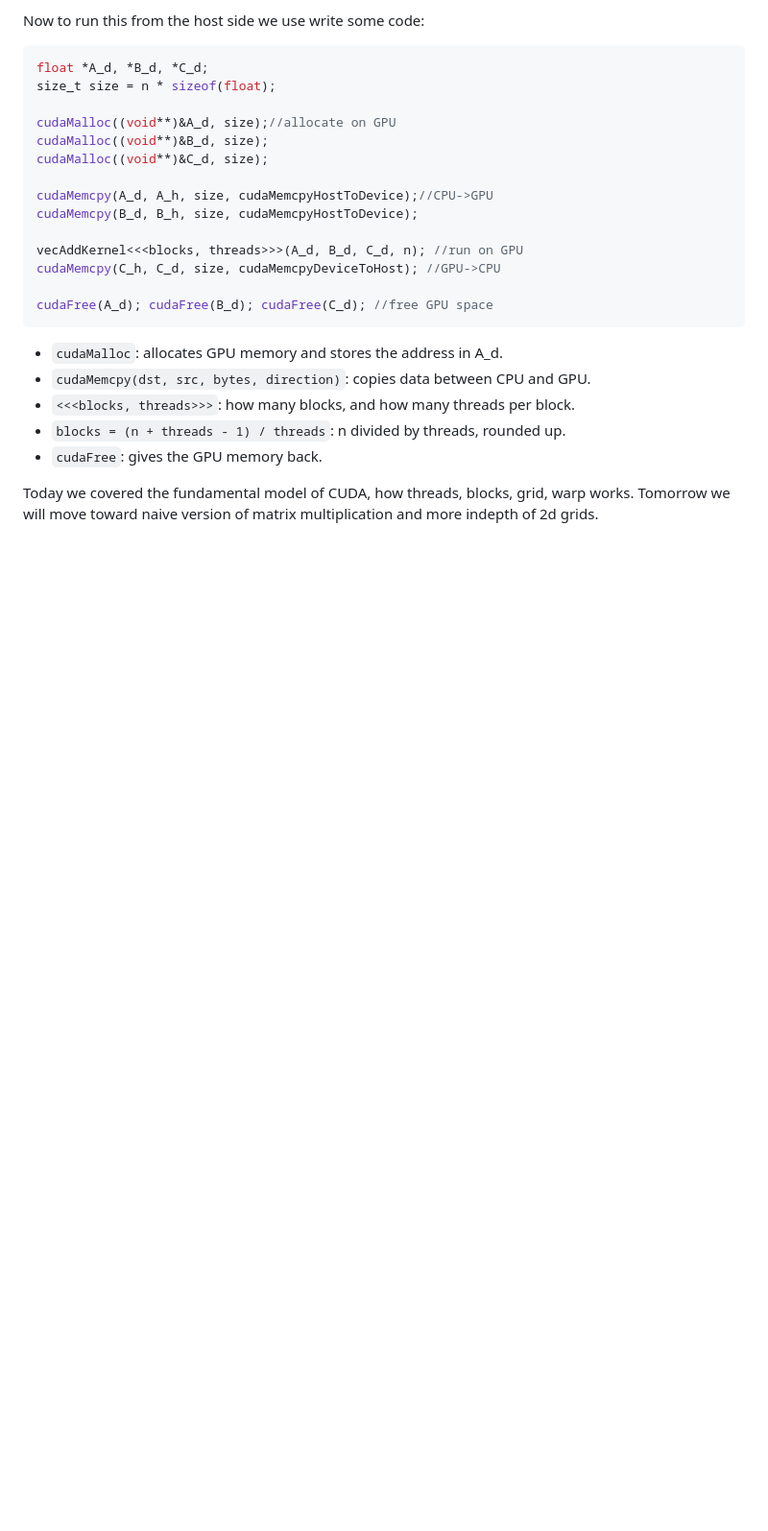
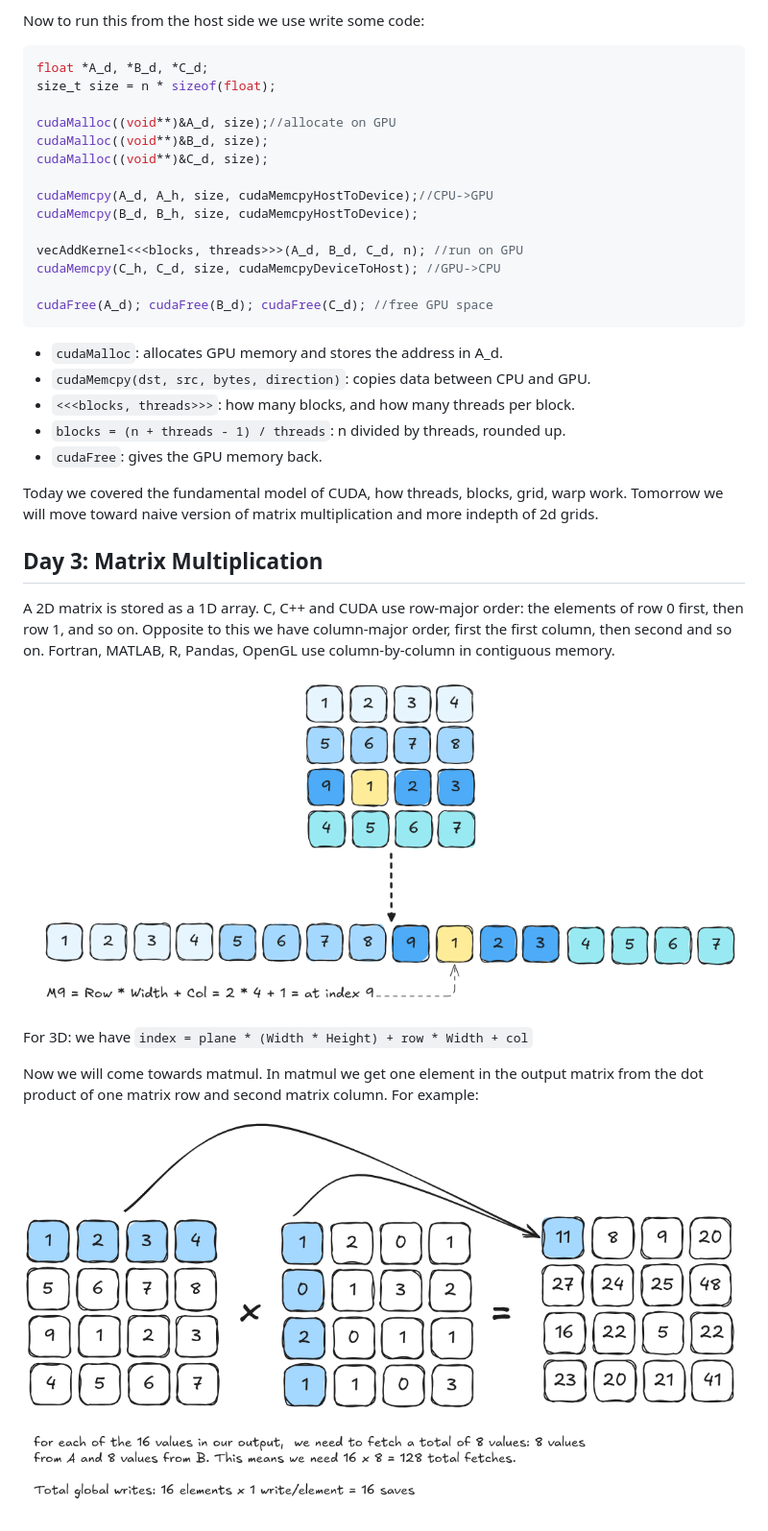
Before and after one commit to salisai/inference-infra-90, a Markdown page: README.md, the part around the change. Shown at 96% size. GitHub-like rendering; pictures changed too: assets/day3/matmul.png (added), assets/day3/row-major.png (added); blank space fills up the shorter version.

Commit message:
day 3: matmul

```diff
--- a/README.md
+++ b/README.md
@@ -236,4 +236,17 @@ cudaFree(A_d); cudaFree(B_d); cudaFree(C_d); //free GPU space
 - `blocks = (n + threads - 1) / threads`: n divided by threads, rounded up.
 - `cudaFree`: gives the GPU memory back.
 
-Today we covered the fundamental model of CUDA, how threads, blocks, grid, warp works. Tomorrow we will move toward naive version of matrix multiplication and more indepth of 2d grids.
+Today we covered the fundamental model of CUDA, how threads, blocks, grid, warp work. Tomorrow we will move toward naive version of matrix multiplication and more indepth of 2d grids.
+
+
+## Day 3: Matrix Multiplication
+A 2D matrix is stored as a 1D array. C, C++ and CUDA use row-major order: the elements of row 0 first, then row 1, and so on. Opposite to this we have column-major order, first the first column, then second and so on. Fortran, MATLAB, R, Pandas, OpenGL use column-by-column in contiguous memory.
+
+
+![Row Major Order](./assets/day3/row-major.png)
+
+For 3D: we have `index = plane * (Width * Height) + row * Width + col`
+
+Now we will come towards matmul. In matmul we get one element in the output matrix from the dot product of one matrix row and second matrix column. For example:
+
+![Row Major Order](./assets/day3/matmul.png)
```
